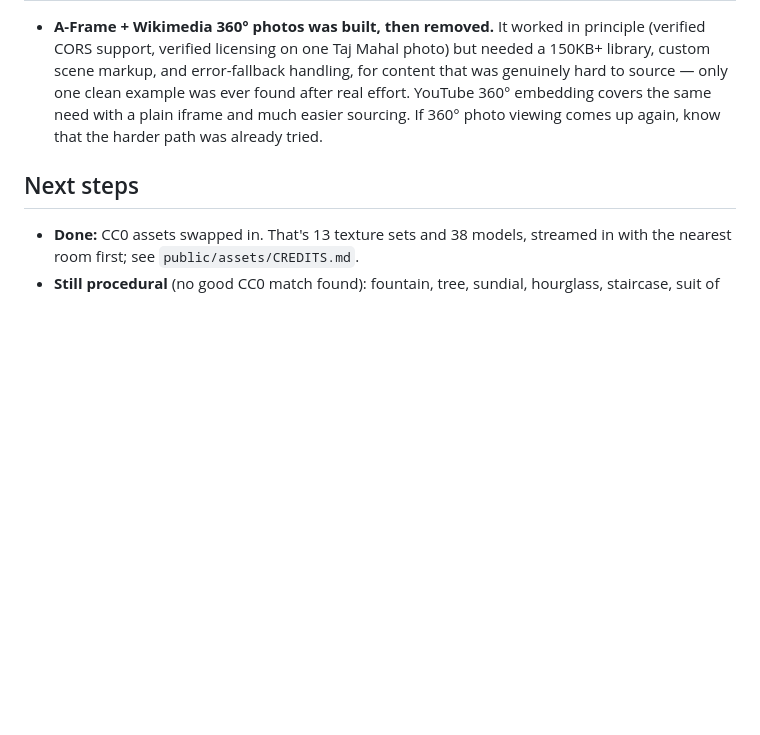
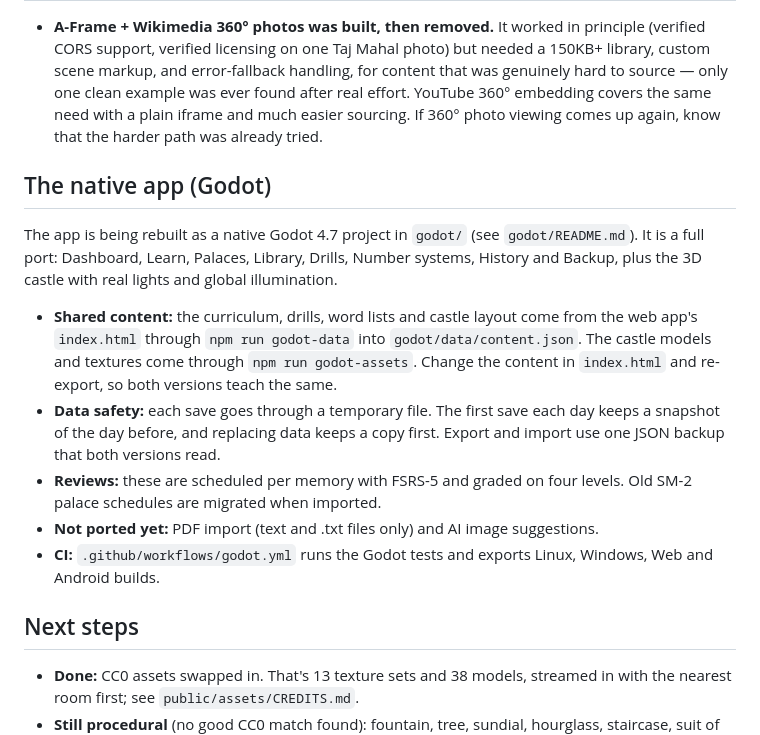
Before and after one commit to raunakbhiwal64-code/Memory-champion, a Markdown page: PROJECT_CONTEXT.md, the part around the change. Drawn GitHub-style; blank space fills up the shorter version.

Commit message:
Project context: the native Godot app
Co-Authored-By: Claude Opus 5.5 <noreply@anthropic.com>
Claude-Session: https://claude.ai/code/session_017FGc25qci796fihpCasSyR

```diff
--- a/PROJECT_CONTEXT.md
+++ b/PROJECT_CONTEXT.md
@@ -83,6 +83,16 @@ The castle also has a **real-browser test**, `tests/browser/castle.browser.js` (
 
 - **A-Frame + Wikimedia 360° photos was built, then removed.** It worked in principle (verified CORS support, verified licensing on one Taj Mahal photo) but needed a 150KB+ library, custom scene markup, and error-fallback handling, for content that was genuinely hard to source — only one clean example was ever found after real effort. YouTube 360° embedding covers the same need with a plain iframe and much easier sourcing. If 360° photo viewing comes up again, know that the harder path was already tried.
 
+## The native app (Godot)
+
+The app is being rebuilt as a native Godot 4.7 project in `godot/` (see `godot/README.md`). It is a full port: Dashboard, Learn, Palaces, Library, Drills, Number systems, History and Backup, plus the 3D castle with real lights and global illumination.
+
+- **Shared content:** the curriculum, drills, word lists and castle layout come from the web app's `index.html` through `npm run godot-data` into `godot/data/content.json`. The castle models and textures come through `npm run godot-assets`. Change the content in `index.html` and re-export, so both versions teach the same.
+- **Data safety:** each save goes through a temporary file. The first save each day keeps a snapshot of the day before, and replacing data keeps a copy first. Export and import use one JSON backup that both versions read.
+- **Reviews:** these are scheduled per memory with FSRS-5 and graded on four levels. Old SM-2 palace schedules are migrated when imported.
+- **Not ported yet:** PDF import (text and .txt files only) and AI image suggestions.
+- **CI:** `.github/workflows/godot.yml` runs the Godot tests and exports Linux, Windows, Web and Android builds.
+
 ## Next steps
 
 - **Done:** CC0 assets swapped in. That's 13 texture sets and 38 models, streamed in with the nearest room first; see `public/assets/CREDITS.md`.
```
